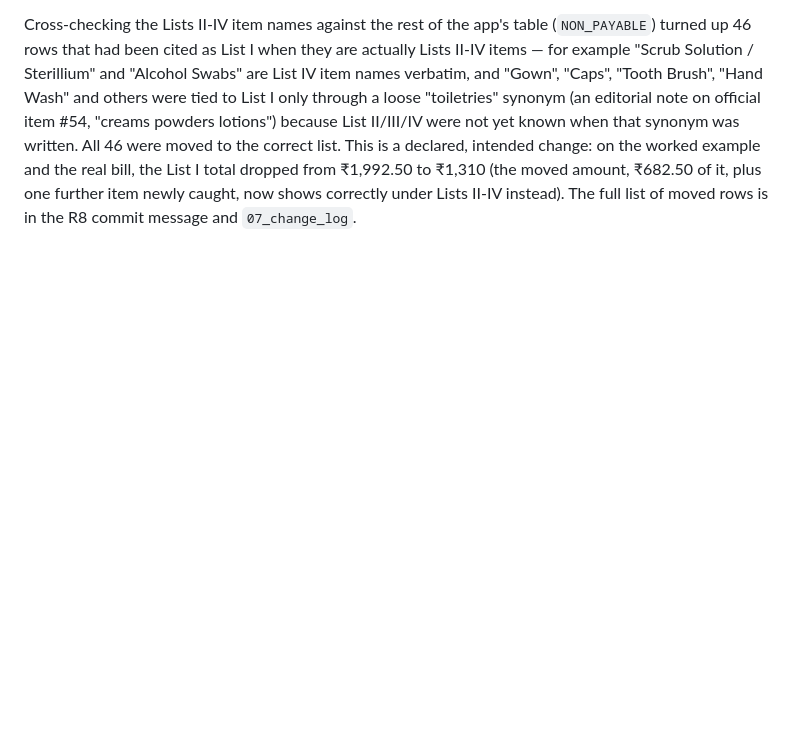
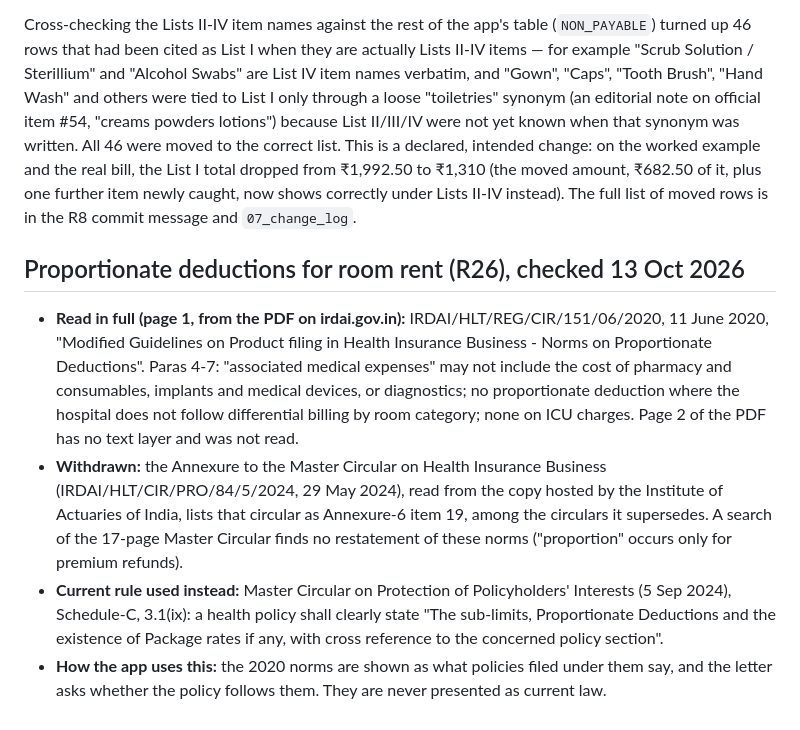
Before and after one commit to Aaryap1/ClearBill, a Markdown page: 02_reference_data/IRDAI_VERIFICATION.md, the part around the change. Rendered like a GitHub page; blank space fills up the shorter version.

Commit message:
IRDAI_VERIFICATION: proportionate deductions (R26) - the 2020 norms read, their withdrawal in 2024, the current rule
Co-Authored-By: Claude Opus 5.5 <noreply@anthropic.com>

```diff
--- a/02_reference_data/IRDAI_VERIFICATION.md
+++ b/02_reference_data/IRDAI_VERIFICATION.md
@@ -108,3 +108,10 @@ Limits of this check: the page was read through a fetch tool that summarises it,
 The gap named above ("Lists II, III and IV ... are NOT covered by the app") is closed: they are read on IRDAI's own page (same document as above) and added as `irdai_subsumed_lists_ii_iv.csv` (74 rows covering 77 of the 78 official item names; the one deliberate gap, bare "Cotton", is documented in `06_app/lib/test_reference.js`). They are a different regulatory point from List I: List I says an insurer need not pay; Lists II-IV say the item should already be folded into the room, procedure or treatment charge and never billed as its own line. The app cites them separately, in their own report card and letter paragraph, and never counts them toward the List I "Explained %".
 
 Cross-checking the Lists II-IV item names against the rest of the app's table (`NON_PAYABLE`) turned up 46 rows that had been cited as List I when they are actually Lists II-IV items — for example "Scrub Solution / Sterillium" and "Alcohol Swabs" are List IV item names verbatim, and "Gown", "Caps", "Tooth Brush", "Hand Wash" and others were tied to List I only through a loose "toiletries" synonym (an editorial note on official item #54, "creams powders lotions") because List II/III/IV were not yet known when that synonym was written. All 46 were moved to the correct list. This is a declared, intended change: on the worked example and the real bill, the List I total dropped from ₹1,992.50 to ₹1,310 (the moved amount, ₹682.50 of it, plus one further item newly caught, now shows correctly under Lists II-IV instead). The full list of moved rows is in the R8 commit message and `07_change_log`.
+
+## Proportionate deductions for room rent (R26), checked 13 Oct 2026
+
+- **Read in full (page 1, from the PDF on irdai.gov.in):** IRDAI/HLT/REG/CIR/151/06/2020, 11 June 2020, "Modified Guidelines on Product filing in Health Insurance Business - Norms on Proportionate Deductions". Paras 4-7: "associated medical expenses" may not include the cost of pharmacy and consumables, implants and medical devices, or diagnostics; no proportionate deduction where the hospital does not follow differential billing by room category; none on ICU charges. Page 2 of the PDF has no text layer and was not read.
+- **Withdrawn:** the Annexure to the Master Circular on Health Insurance Business (IRDAI/HLT/CIR/PRO/84/5/2024, 29 May 2024), read from the copy hosted by the Institute of Actuaries of India, lists that circular as Annexure-6 item 19, among the circulars it supersedes. A search of the 17-page Master Circular finds no restatement of these norms ("proportion" occurs only for premium refunds).
+- **Current rule used instead:** Master Circular on Protection of Policyholders' Interests (5 Sep 2024), Schedule-C, 3.1(ix): a health policy shall clearly state "The sub-limits, Proportionate Deductions and the existence of Package rates if any, with cross reference to the concerned policy section".
+- **How the app uses this:** the 2020 norms are shown as what policies filed under them say, and the letter asks whether the policy follows them. They are never presented as current law.
```
